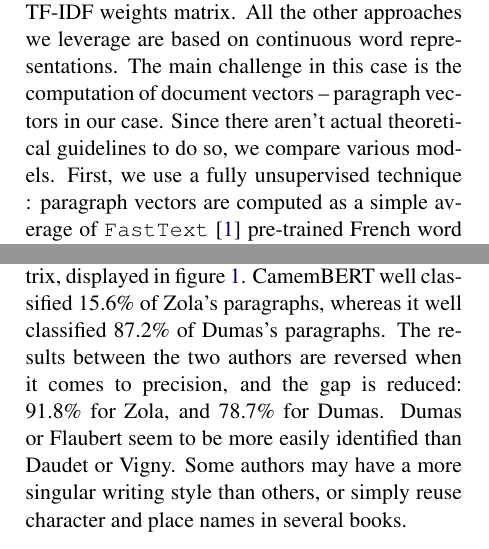
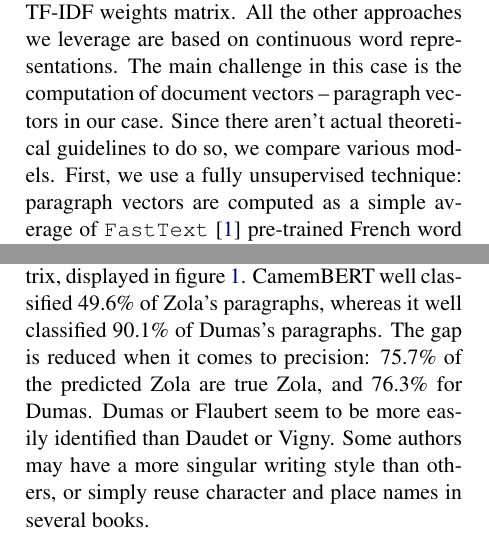
Before and after one commit to meteve/NLP_project, a LaTeX document (report/project.tex): two parts of the columns of pages 1 and 2 of 3, joined at a grey line, cut so that both start at the same text. Compiled offline with pdfLaTeX.

Commit message:
modify conf matrix interpretation

```diff
--- a/report/project.tex
+++ b/report/project.tex
@@ -79,7 +79,7 @@ FastText      & 0.35                  \\ \hline
 \end{center}
 \end{table}
 
-Finally, we notice a strong heterogeneity between authors through the analysis of the confusion matrix, displayed in figure~\ref{conf_matrix}. CamemBERT well classified 15.6\% of Zola's paragraphs, whereas it well classified 87.2\% of Dumas's paragraphs. The results between the two authors are reversed when it comes to precision, and the gap is reduced: 91.8\% for Zola, and 78.7\% for Dumas. Dumas or Flaubert seem to be more easily identified than Daudet or Vigny. Some authors may have a more singular writing style than others, or simply reuse character and place names in several books.
+Finally, we notice a strong heterogeneity between authors through the analysis of the confusion matrix, displayed in figure~\ref{conf_matrix}. CamemBERT well classified 49.6\% of Zola's paragraphs, whereas it well classified 90.1\% of Dumas's paragraphs. The gap is reduced when it comes to precision: 75.7\% of the predicted Zola are true Zola, and 76.3\% for Dumas. Dumas or Flaubert seem to be more easily identified than Daudet or Vigny. Some authors may have a more singular writing style than others, or simply reuse character and place names in several books.
 
 
 \section{Discussion}
```
Also changed, not shown: report/project.pdf, report/project.tex (2 more changed lines), 2 other files.
